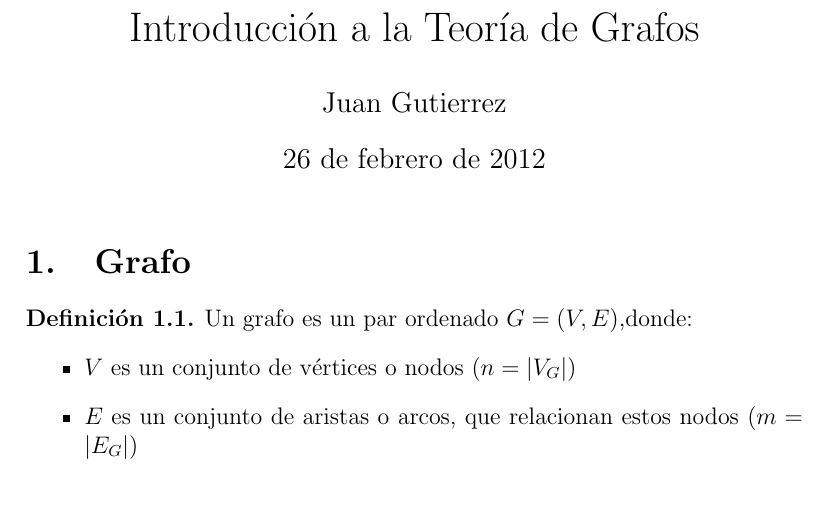
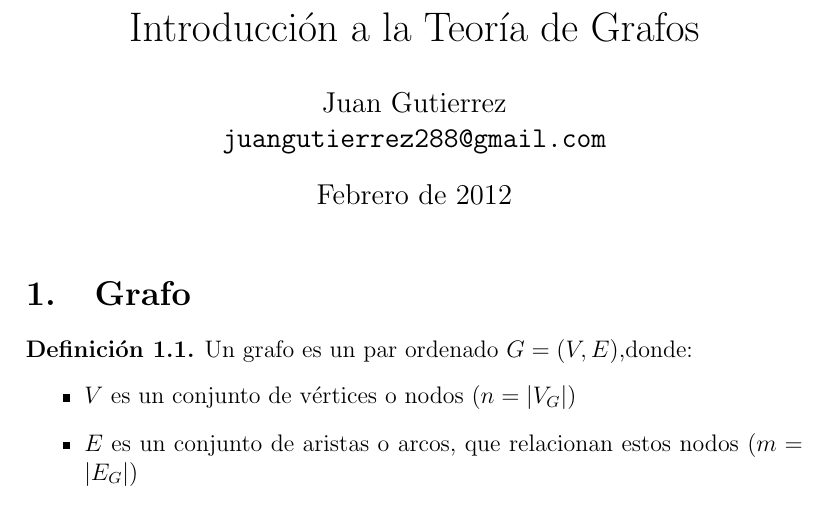
Before and after one commit to alculquicondor/GICSDR-TeoriadeGrafos, a LaTeX document (grafos.tex): part of page 1 of 7, cut so that both start at the same text. Compiled offline with pdfLaTeX.

Commit message:
Añadido email

```diff
--- a/grafos.tex
+++ b/grafos.tex
@@ -6,8 +6,9 @@
 \usepackage{amsmath}
 
 \title{Introducción a la Teoría de Grafos}
-\author{Juan Gutierrez}
-\date{\today}
+\author{Juan Gutierrez\\
+\texttt{juangutierrez288@gmail.com}}
+\date{Febrero de 2012}
 
 \theoremstyle{definition}
 \newtheorem{definicion}{Definición}[section]
```
Also changed, not shown: grafos.pdf.
